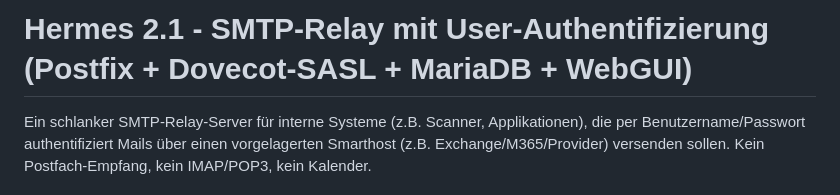
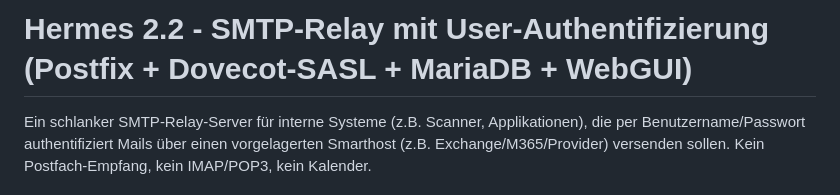
Before and after one commit to rganter/Hermes-reloaded, a Markdown page: README.md, the part around the change. Rendered like a GitHub page.

Commit message:
Bump Hermes version to 2.2

```diff
--- a/README.md
+++ b/README.md
@@ -1,4 +1,4 @@
-# Hermes 2.1 - SMTP-Relay mit User-Authentifizierung (Postfix + Dovecot-SASL + MariaDB + WebGUI)
+# Hermes 2.2 - SMTP-Relay mit User-Authentifizierung (Postfix + Dovecot-SASL + MariaDB + WebGUI)
 
 Ein schlanker SMTP-Relay-Server für interne Systeme (z.B. Scanner, Applikationen),
 die per Benutzername/Passwort authentifiziert Mails über einen vorgelagerten
```
